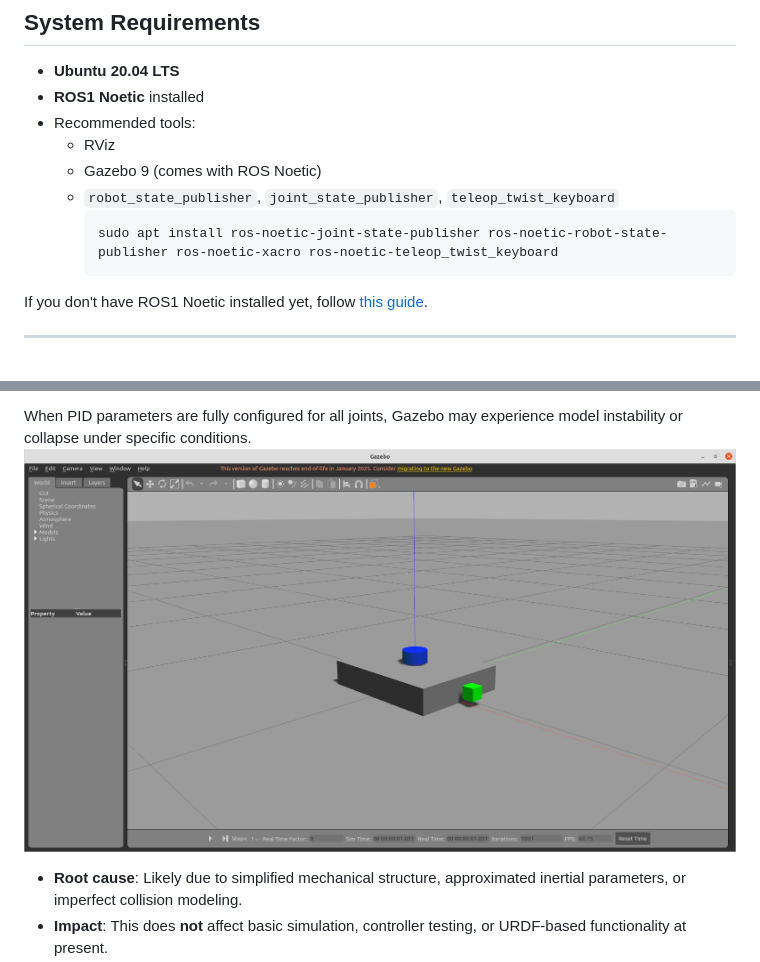
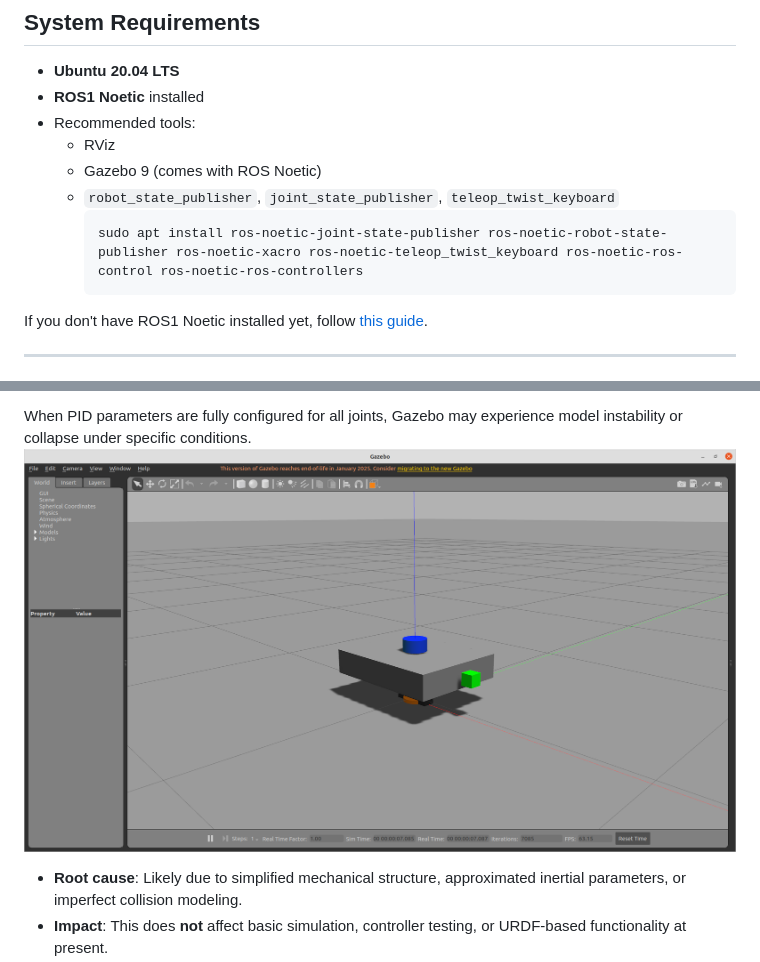
Before and after one commit to YeatsWang/xmobot, a Markdown page: README.md, 2 parts joined by grey strips. GitHub-like rendering; pictures changed too: docs/images/pid_error.png.

````diff
--- a/README.md
+++ b/README.md
@@ -26,7 +26,7 @@ Xmobot is a flexible, modular mobile robot platform for SLAM, path planning, and
   - Gazebo 9 (comes with ROS Noetic)
   - `robot_state_publisher`, `joint_state_publisher`, `teleop_twist_keyboard`
     ```bash
-    sudo apt install ros-noetic-joint-state-publisher ros-noetic-robot-state-publisher ros-noetic-xacro ros-noetic-teleop_twist_keyboard
+    sudo apt install ros-noetic-joint-state-publisher ros-noetic-robot-state-publisher ros-noetic-xacro ros-noetic-teleop_twist_keyboard ros-noetic-ros-control ros-noetic-ros-controllers
     ```
 If you don't have ROS1 Noetic installed yet, follow [this guide](http://wiki.ros.org/noetic/Installation/Ubuntu).
 
````
Also changed, not shown: other parts of README.md (+5 -5 lines), 7 other files.
